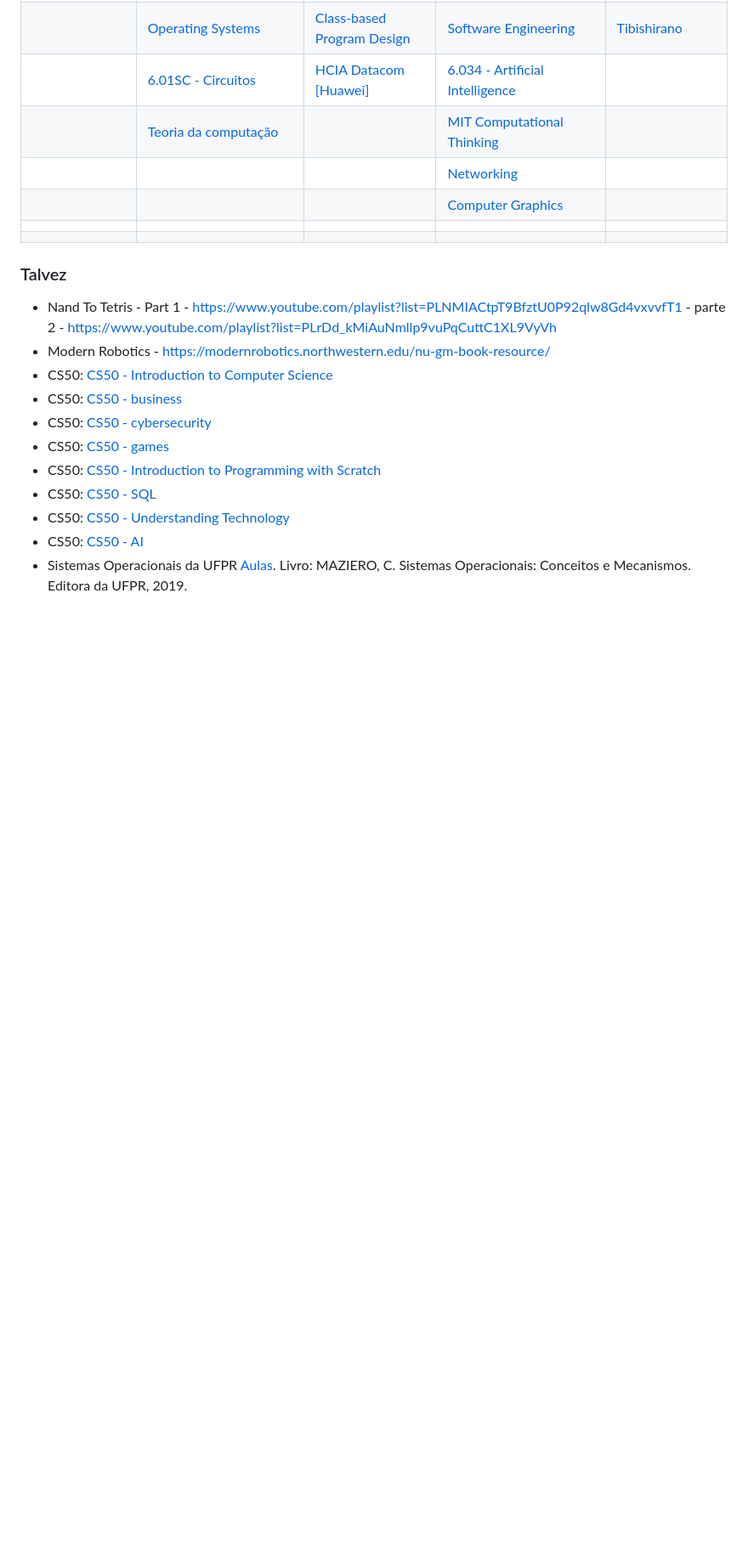
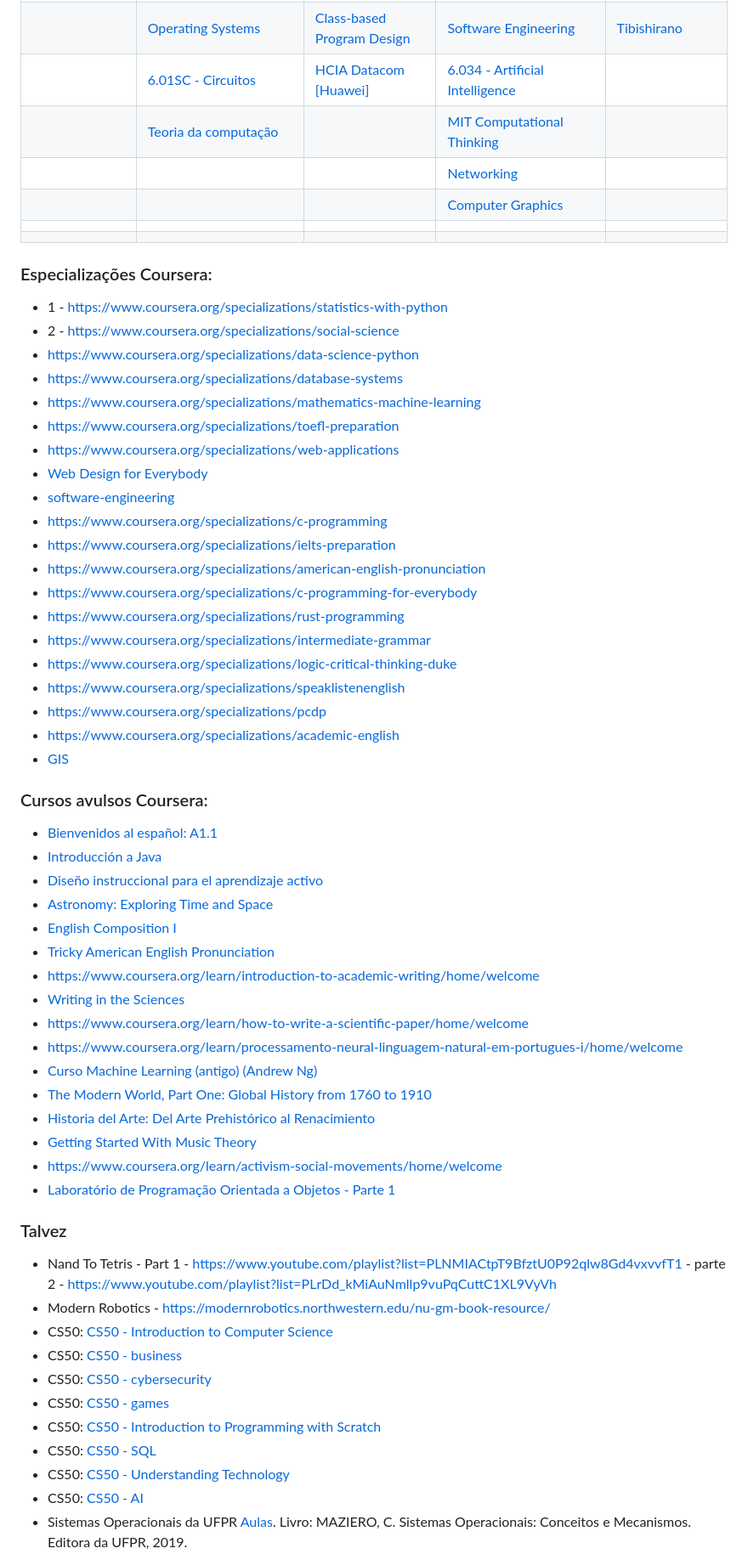
Before and after one commit to thiagogomesverissimo/my-crazy-repo, a Markdown page: README.md, the part around the change. Shown at 85% size. Rendered like a GitHub page; blank space fills up the shorter version.

Commit message:
coursera up

```diff
--- a/README.md
+++ b/README.md
@@ -202,6 +202,48 @@ ideas from:
 </table>
 
 
+### Especializações Coursera:
+
+*   1 - [https://www.coursera.org/specializations/statistics-with-python](https://www.coursera.org/specializations/statistics-with-python)
+*   2 - [https://www.coursera.org/specializations/social-science](https://www.coursera.org/specializations/social-science)
+*   [https://www.coursera.org/specializations/data-science-python](https://www.coursera.org/specializations/data-science-python)
+*   [https://www.coursera.org/specializations/database-systems](https://www.coursera.org/specializations/database-systems)
+*   [https://www.coursera.org/specializations/mathematics-machine-learning](https://www.coursera.org/specializations/mathematics-machine-learning)
+*   [https://www.coursera.org/specializations/toefl-preparation](https://www.coursera.org/specializations/toefl-preparation)
+*   [https://www.coursera.org/specializations/web-applications](https://www.coursera.org/specializations/web-applications)
+*   [Web Design for Everybody](https://www.coursera.org/specializations/web-design)
+*   [software-engineering](https://www.coursera.org/specializations/software-engineering)
+*   [https://www.coursera.org/specializations/c-programming](https://www.coursera.org/specializations/c-programming)
+*   [https://www.coursera.org/specializations/ielts-preparation](https://www.coursera.org/specializations/ielts-preparation)
+*   [https://www.coursera.org/specializations/american-english-pronunciation](https://www.coursera.org/specializations/american-english-pronunciation)
+*   [https://www.coursera.org/specializations/c-programming-for-everybody](https://www.coursera.org/specializations/c-programming-for-everybody)
+*   [https://www.coursera.org/specializations/rust-programming](https://www.coursera.org/specializations/rust-programming)
+*   [https://www.coursera.org/specializations/intermediate-grammar](https://www.coursera.org/specializations/intermediate-grammar)
+*   [https://www.coursera.org/specializations/logic-critical-thinking-duke](https://www.coursera.org/specializations/logic-critical-thinking-duke)
+*   [https://www.coursera.org/specializations/speaklistenenglish](https://www.coursera.org/specializations/speaklistenenglish)
+*   [https://www.coursera.org/specializations/pcdp](https://www.coursera.org/specializations/pcdp)
+*   [https://www.coursera.org/specializations/academic-english](https://www.coursera.org/specializations/academic-english)
+*   [GIS](https://www.coursera.org/specializations/gis-mapping-spatial-analysis)
+
+### Cursos avulsos Coursera:
+
+*   [Bienvenidos al español: A1.1](https://www.coursera.org/learn/bienvenidos-al-espanol-a1-1/home/welcome)
+*   [Introducción a Java](https://www.coursera.org/learn/introduccion-java/home/welcome)
+*   [Diseño instruccional para el aprendizaje activo](https://www.coursera.org/learn/aprendizaje-activo/home/welcome)
+*   [Astronomy: Exploring Time and Space](https://www.coursera.org/learn/astro/home/welcome)
+*   [English Composition I](https://www.coursera.org/learn/english-composition/home/welcome)
+*   [Tricky American English Pronunciation](https://www.coursera.org/learn/tricky-american-english-pronunciation/home/welcome)
+*   [https://www.coursera.org/learn/introduction-to-academic-writing/home/welcome](https://www.coursera.org/learn/introduction-to-academic-writing/home/welcome)
+*   [Writing in the Sciences](https://www.coursera.org/learn/sciwrite/home/welcome)
+*   [https://www.coursera.org/learn/how-to-write-a-scientific-paper/home/welcome](https://www.coursera.org/learn/how-to-write-a-scientific-paper/home/welcome)
+*   [https://www.coursera.org/learn/processamento-neural-linguagem-natural-em-portugues-i/home/welcome](https://www.coursera.org/learn/processamento-neural-linguagem-natural-em-portugues-i/home/welcome)
+*   [Curso Machine Learning (antigo) (Andrew Ng)](https://www.coursera.org/learn/machine-learning-course/home/welcome)
+*   [The Modern World, Part One: Global History from 1760 to 1910](https://www.coursera.org/learn/modern-world/home/welcome)
+*   [Historia del Arte: Del Arte Prehistórico al Renacimiento](https://www.coursera.org/learn/historia-arte-prehistorico-renacimiento/home/welcome)
+*   [Getting Started With Music Theory](https://www.coursera.org/learn/music-theory/home/welcome)
+*   [https://www.coursera.org/learn/activism-social-movements/home/welcome](https://www.coursera.org/learn/activism-social-movements/home/welcome)
+*   [Laboratório de Programação Orientada a Objetos - Parte 1](https://www.coursera.org/learn/lab-poo-parte-1/home/welcome)
+
 ### Talvez
 
 - Nand To Tetris - Part 1 - https://www.youtube.com/playlist?list=PLNMIACtpT9BfztU0P92qlw8Gd4vxvvfT1 - parte 2 - https://www.youtube.com/playlist?list=PLrDd_kMiAuNmllp9vuPqCuttC1XL9VyVh
```
